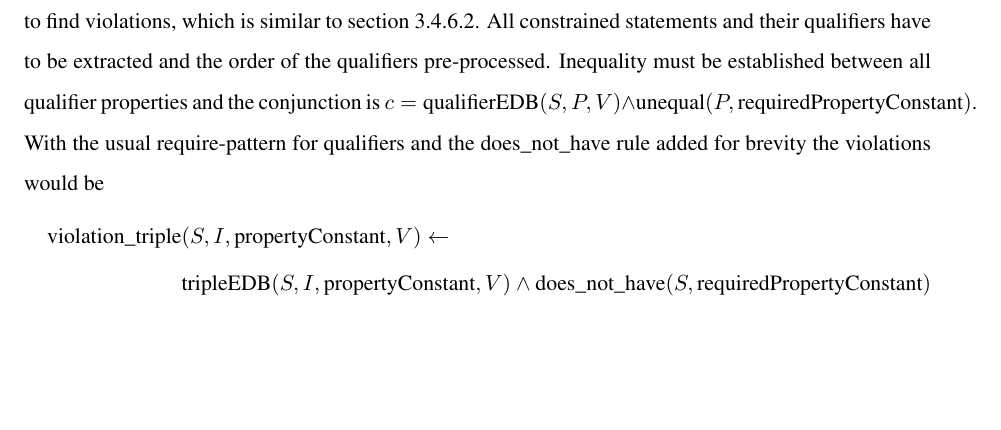
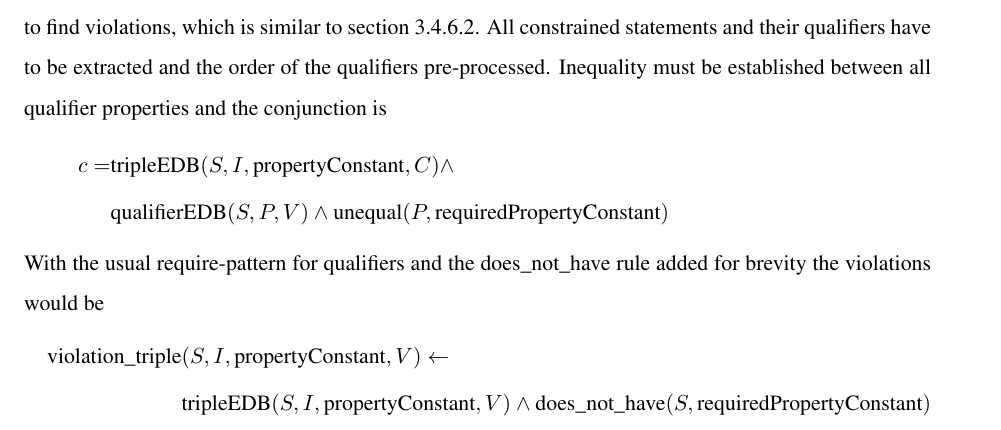
Before and after one commit to shade-belisar/wcd, a LaTeX thesis (thesis/paper/paper.tex): part of page 38 of 44, cut so that both start at the same text, the shorter picture padded with empty space. Compiled offline with pdfLaTeX.

Commit message:
Added "demand" rule to mandatory qualifier

```diff
--- a/thesis/paper/paper.tex
+++ b/thesis/paper/paper.tex
@@ -945,7 +945,14 @@ With qualifier non-existence established the violation can be found. Two stateme
 \end{equation*}
 
 \subsection{Mandatory qualifier (Q21510856)}
-The mandatory qualifier constraint needs to determine qualifier non-existence on constrained statements to find violations, which is similar to section \ref{subsubsec_with_separators}. All constrained statements and their qualifiers have to be extracted and the order of the qualifiers pre-processed. Inequality must be established between all qualifier properties and the conjunction is \(c = \text{qualifierEDB}(S, P, V) \wedge \text{unequal}(P, \text{requiredPropertyConstant})\). With the usual require-pattern for qualifiers and the does\_not\_have rule added for brevity the violations would be
+The mandatory qualifier constraint needs to determine qualifier non-existence on constrained statements to find violations, which is similar to section \ref{subsubsec_with_separators}. All constrained statements and their qualifiers have to be extracted and the order of the qualifiers pre-processed. Inequality must be established between all qualifier properties and the conjunction is
+\begin{equation*}
+\begin{split}
+c = &\text{tripleEDB}(S, I, \text{propertyConstant}, C) \wedge \\
+&\text{qualifierEDB}(S, P, V) \wedge \text{unequal}(P, \text{requiredPropertyConstant})
+\end{split}
+\end{equation*}
+With the usual require-pattern for qualifiers and the does\_not\_have rule added for brevity the violations would be
 \begin{equation*}
 \begin{split}
 \text{violation\_triple}&(S, I, \text{propertyConstant}, V) \leftarrow \\
```
Also changed, not shown: 1 other file.
